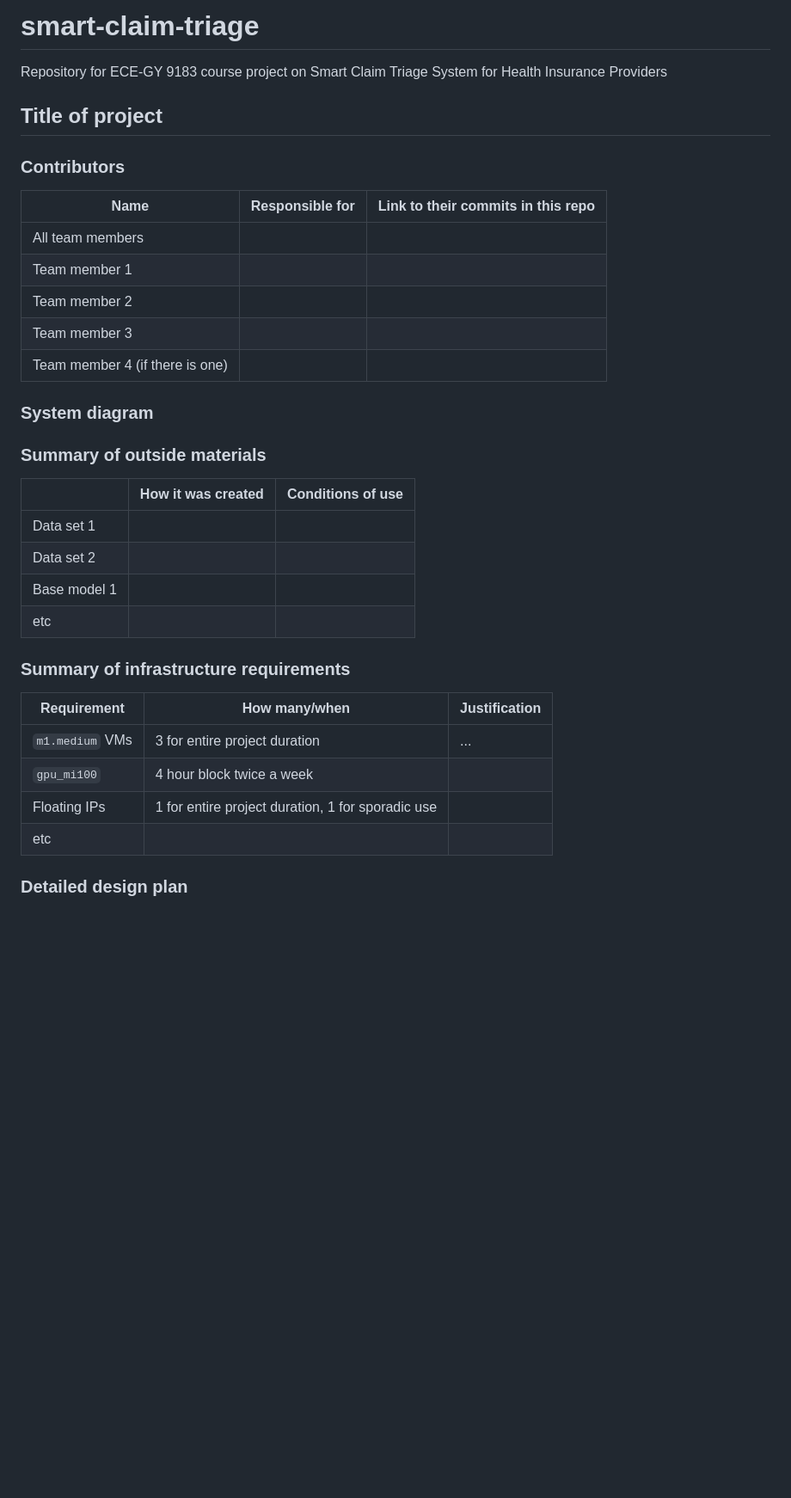
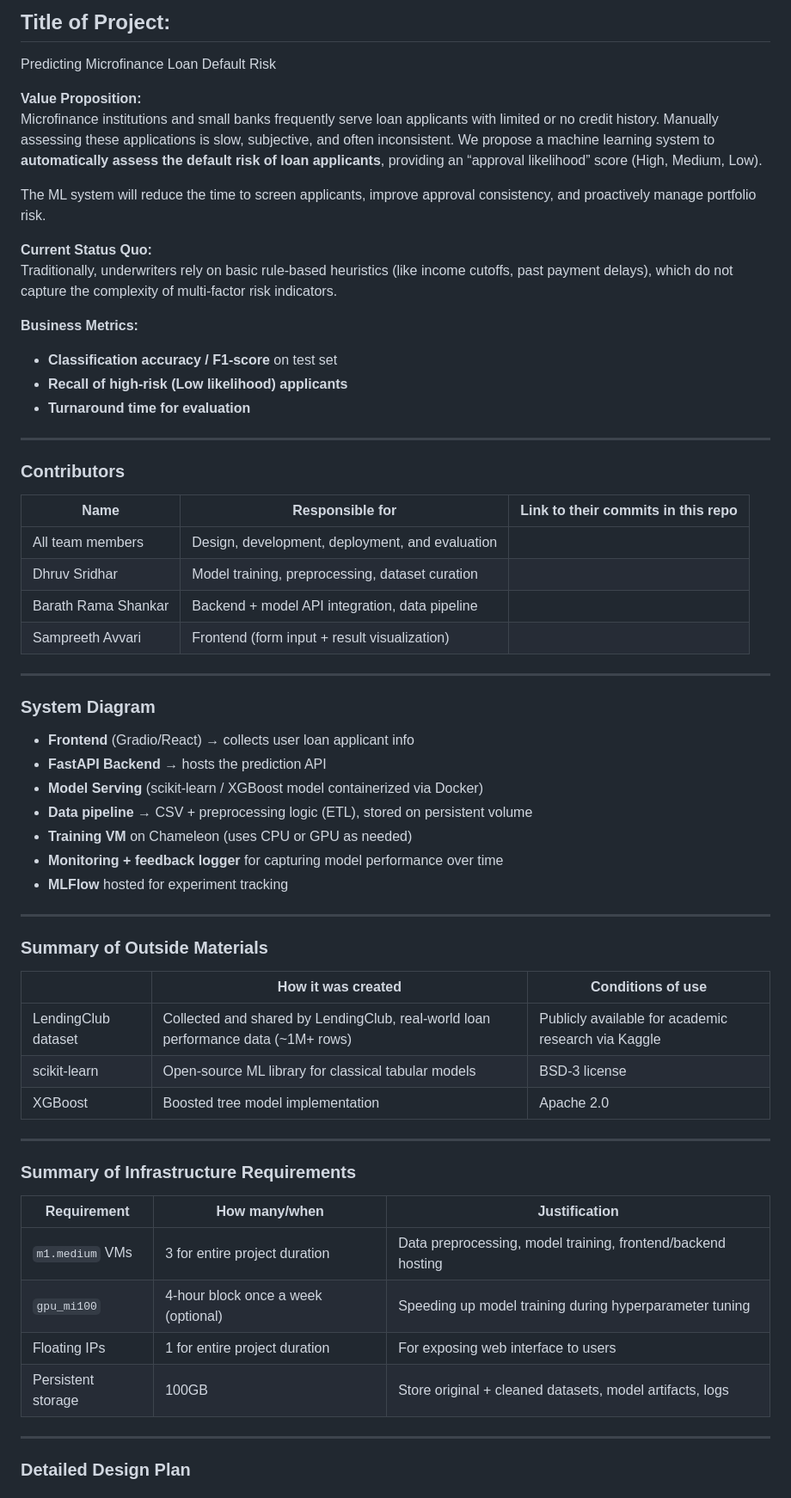
Before and after one commit to ds28-ops/loan-default-risk-assessment, a Markdown page: README.md, the part around one of its changes. Shown at 86% size. GitHub-like rendering; blank space fills up the shorter version.

```diff
--- a/README.md
+++ b/README.md
@@ -1,73 +1,64 @@
-# smart-claim-triage
-Repository for ECE-GY 9183 course project on Smart Claim Triage System for Health Insurance Providers
+## Title of Project:
+ Predicting Microfinance Loan Default Risk
 
+**Value Proposition:**
+Microfinance institutions and small banks frequently serve loan applicants with limited or no credit history. Manually assessing these applications is slow, subjective, and often inconsistent. We propose a machine learning system to **automatically assess the default risk of loan applicants**, providing an “approval likelihood” score (High, Medium, Low).
 
-## Title of project
+The ML system will reduce the time to screen applicants, improve approval consistency, and proactively manage portfolio risk.
 
-<!--
-Discuss: Value proposition: Your will propose a machine learning system that can be
-used in an existing business or service. (You should not propose a system in which
-a new business or service would be developed around the machine learning system.)
-Describe the value proposition for the machine learning system. What’s the (non-ML)
-status quo used in the business or service? What business metric are you going to be
-judged on? (Note that the “service” does not have to be for general users; you can
-propose a system for a science problem, for example.)
--->
+**Current Status Quo:**
+Traditionally, underwriters rely on basic rule-based heuristics (like income cutoffs, past payment delays), which do not capture the complexity of multi-factor risk indicators.
+
+**Business Metrics:**
+- **Classification accuracy / F1-score** on test set
+- **Recall of high-risk (Low likelihood) applicants**
+- **Turnaround time for evaluation**
+
+---
 
 ### Contributors
 
-<!-- Table of contributors and their roles.
-First row: define responsibilities that are shared by the team.
-Then, each row after that is: name of contributor, their role, and in the third column,
-you will link to their contributions. If your project involves multiple repos, you will
-link to their contributions in all repos here. -->
+| Name            | Responsible for                                  | Link to their commits in this repo |
+|-----------------|---------------------------------------------------|------------------------------------|
+| All team members| Design, development, deployment, and evaluation   |                                    |
+| Dhruv Sridhar   | Model training, preprocessing, dataset curation   |                                    |
+| Barath Rama Shankar | Backend + model API integration, data pipeline    |                                    |
+| Sampreeth Avvari | Frontend (form input + result visualization)      |                                    |
 
-| Name                            | Responsible for | Link to their commits in this repo |
-|---------------------------------|-----------------|------------------------------------|
-| All team members                |                 |                                    |
-| Team member 1                   |                 |                                    |
-| Team member 2                   |                 |                                    |
-| Team member 3                   |                 |                                    |
-| Team member 4 (if there is one) |                 |                                    |
+---
 
+### System Diagram
 
+- **Frontend** (Gradio/React) → collects user loan applicant info
+- **FastAPI Backend** → hosts the prediction API
+- **Model Serving** (scikit-learn / XGBoost model containerized via Docker)
+- **Data pipeline** → CSV + preprocessing logic (ETL), stored on persistent volume
+- **Training VM** on Chameleon (uses CPU or GPU as needed)
+- **Monitoring + feedback logger** for capturing model performance over time
+- **MLFlow** hosted for experiment tracking
 
-### System diagram
+---
 
-<!-- Overall digram of system. Doesn't need polish, does need to show all the pieces.
-Must include: all the hardware, all the containers/software platforms, all the models,
-all the data. -->
+### Summary of Outside Materials
 
-### Summary of outside materials
+|               | How it was created                                                                 | Conditions of use |
+|---------------|--------------------------------------------------------------------------------------|-------------------|
+| LendingClub dataset | Collected and shared by LendingClub, real-world loan performance data (~1M+ rows) | Publicly available for academic research via Kaggle |
+| scikit-learn   | Open-source ML library for classical tabular models                               | BSD-3 license     |
+| XGBoost        | Boosted tree model implementation                                                  | Apache 2.0        |
 
-<!-- In a table, a row for each dataset, foundation model.
-Name of data/model, conditions under which it was created (ideally with links/references),
-conditions under which it may be used. -->
+---
 
-|              | How it was created | Conditions of use |
-|--------------|--------------------|-------------------|
-| Data set 1   |                    |                   |
-| Data set 2   |                    |                   |
-| Base model 1 |                    |                   |
-| etc          |                    |                   |
-
-
-### Summary of infrastructure requirements
-
-<!-- Itemize all your anticipated requirements: What (`m1.medium` VM, `gpu_mi100`),
-how much/when, justification. Include compute, floating IPs, persistent storage.
-The table below shows an example, it is not a recommendation. -->
+### Summary of Infrastructure Requirements
 
 | Requirement     | How many/when                                     | Justification |
 |-----------------|---------------------------------------------------|---------------|
-| `m1.medium` VMs | 3 for entire project duration                     | ...           |
-| `gpu_mi100`     | 4 hour block twice a week                         |               |
-| Floating IPs    | 1 for entire project duration, 1 for sporadic use |               |
-| etc             |                                                   |               |
+| `m1.medium` VMs | 3 for entire project duration                     | Data preprocessing, model training, frontend/backend hosting |
+| `gpu_mi100`     | 4-hour block once a week (optional)               | Speeding up model training during hyperparameter tuning |
+| Floating IPs    | 1 for entire project duration                     | For exposing web interface to users |
+| Persistent storage | 100GB                                          | Store original + cleaned datasets, model artifacts, logs |
 
-### Detailed design plan
+---
 
-<!-- In each section, you should describe (1) your strategy, (2) the relevant parts of the
-diagram, (3) justification for your strategy, (4) relate back to lecture material,
-(5) include specific numbers. -->
+### Detailed Design Plan
 
```
Also changed, not shown: other parts of README.md (+65 -12 lines).
